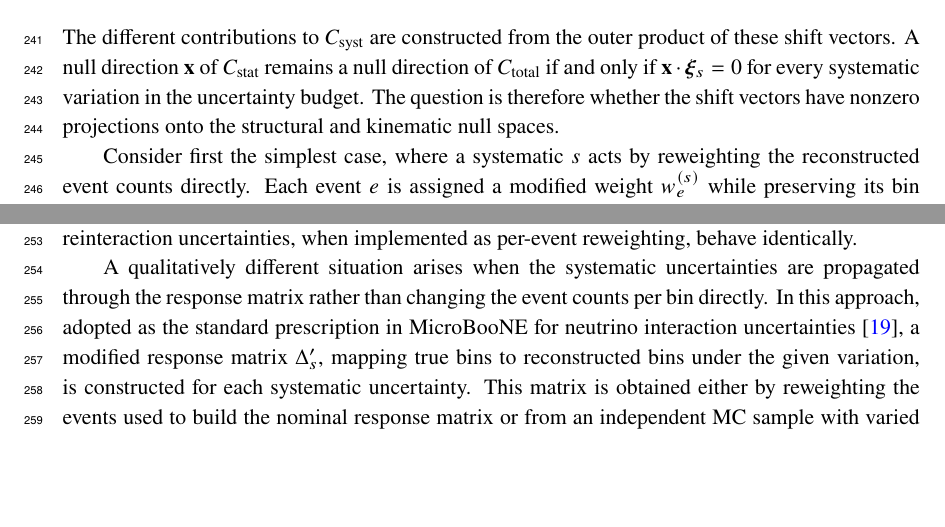
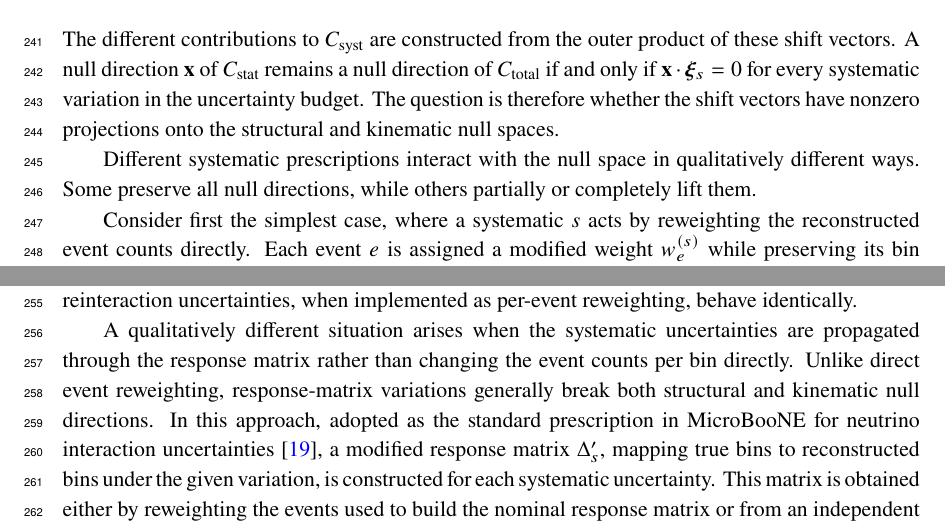
Before and after one commit to fmartinezlopez/GlobalChi2, a LaTeX document (paper/main.tex): two parts of page 8 of 28, joined at a grey line, cut so that both start at the same text, the shorter picture padded with empty space. Compiled offline with pdfLaTeX; a missing bibliography style is replaced by a similar one.

Commit message:
Update main.tex

```diff
--- a/paper/main.tex
+++ b/paper/main.tex
@@ -171,6 +171,8 @@ A systematic variation $s$ produces a modified vector of expected events $\mathb
 \end{equation}
 The different contributions to $C_{\text{syst}}$ are constructed from the outer product of these shift vectors. A null direction $\mathbf{x}$ of $C_{\text{stat}}$ remains a null direction of $C_{\text{total}}$ if and only if $\mathbf{x} \cdot \boldsymbol{\xi}_{s} = 0$ for every systematic variation in the uncertainty budget. The question is therefore whether the shift vectors have nonzero projections onto the structural and kinematic null spaces.
 
+Different systematic prescriptions interact with the null space in qualitatively different ways. Some preserve all null directions, while others partially or completely lift them.
+
 Consider first the simplest case, where a systematic $s$ acts by reweighting the reconstructed event counts directly. Each event $e$ is assigned a modified weight $w_{e}^{(s)}$ while preserving its bin assignments. The shift vector can then be written as
 \begin{equation}
     \boldsymbol{\xi}_{s} = \sum_{e} (w_{e}^{(s)} - w_{e}) \, \boldsymbol{\phi}_{e}.
@@ -185,7 +187,7 @@ For any null vector $\mathbf{x}$ which satisfies the null-space condition of Eq.
 \end{equation}
 since the inner sum vanishes for every event. Direct reweighting therefore preserves the entire null space, adding no rank to $C_{\text{total}}$. Flux uncertainties, which modify the neutrino energy spectrum through per-event weights, are the classic example. Cross-section model variations and hadronic reinteraction uncertainties, when implemented as per-event reweighting, behave identically.
 
-A qualitatively different situation arises when the systematic uncertainties are propagated through the response matrix rather than changing the event counts per bin directly. In this approach, adopted as the standard prescription in MicroBooNE for neutrino interaction uncertainties \cite{Gardiner:2024gdy}, a modified response matrix $\Delta_{s}'$, mapping true bins to reconstructed bins under the given variation, is constructed for each systematic uncertainty. This matrix is obtained either by reweighting the events used to build the nominal response matrix or from an independent MC sample with varied simulation parameters. In this case, the predicted reconstructed counts for systematic variation $s$ are
+A qualitatively different situation arises when the systematic uncertainties are propagated through the response matrix rather than changing the event counts per bin directly. Unlike direct event reweighting, response-matrix variations generally break both structural and kinematic null directions. In this approach, adopted as the standard prescription in MicroBooNE for neutrino interaction uncertainties \cite{Gardiner:2024gdy}, a modified response matrix $\Delta_{s}'$, mapping true bins to reconstructed bins under the given variation, is constructed for each systematic uncertainty. This matrix is obtained either by reweighting the events used to build the nominal response matrix or from an independent MC sample with varied simulation parameters. In this case, the predicted reconstructed counts for systematic variation $s$ are
 \begin{equation}
     \mathbf{n}_{s} = \Delta'_{s} \, \boldsymbol{\varphi}_{\text{CV}},
 \end{equation}
```
